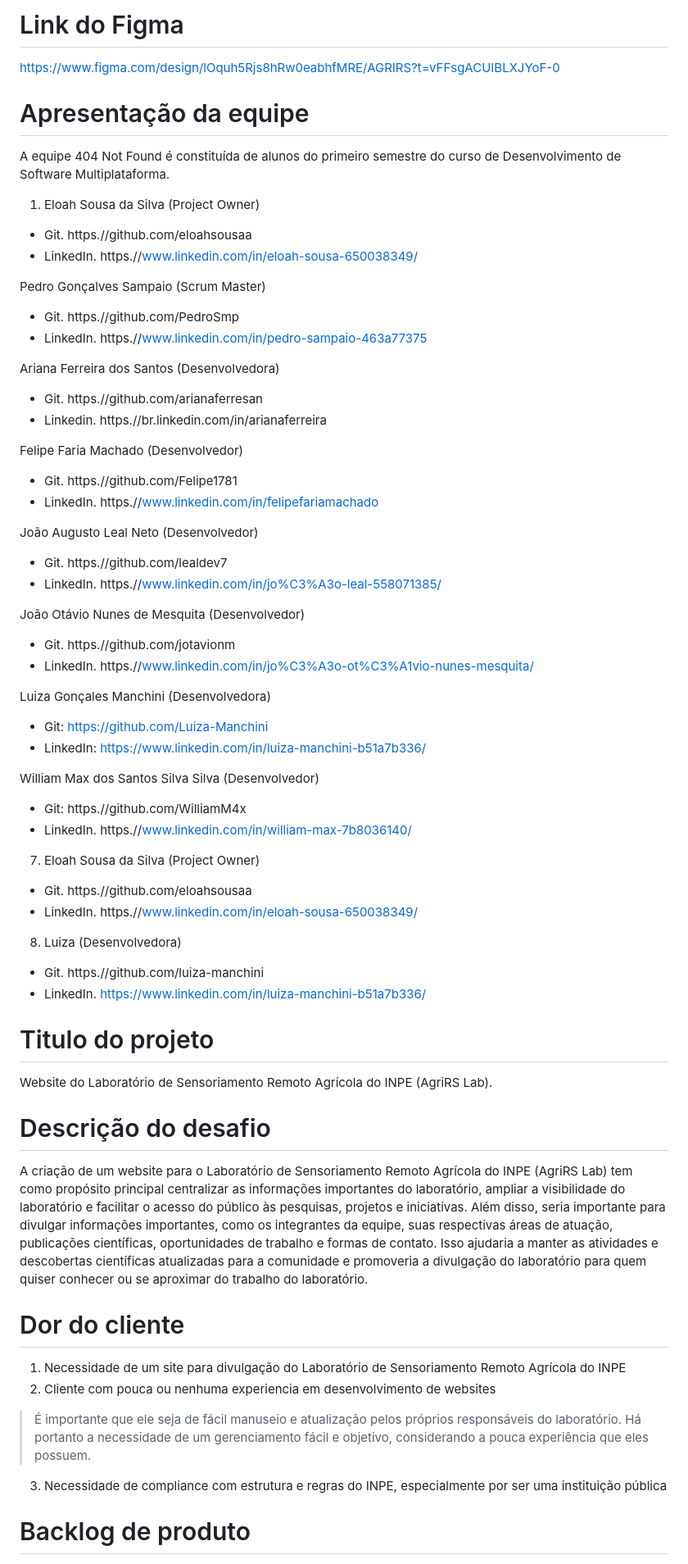
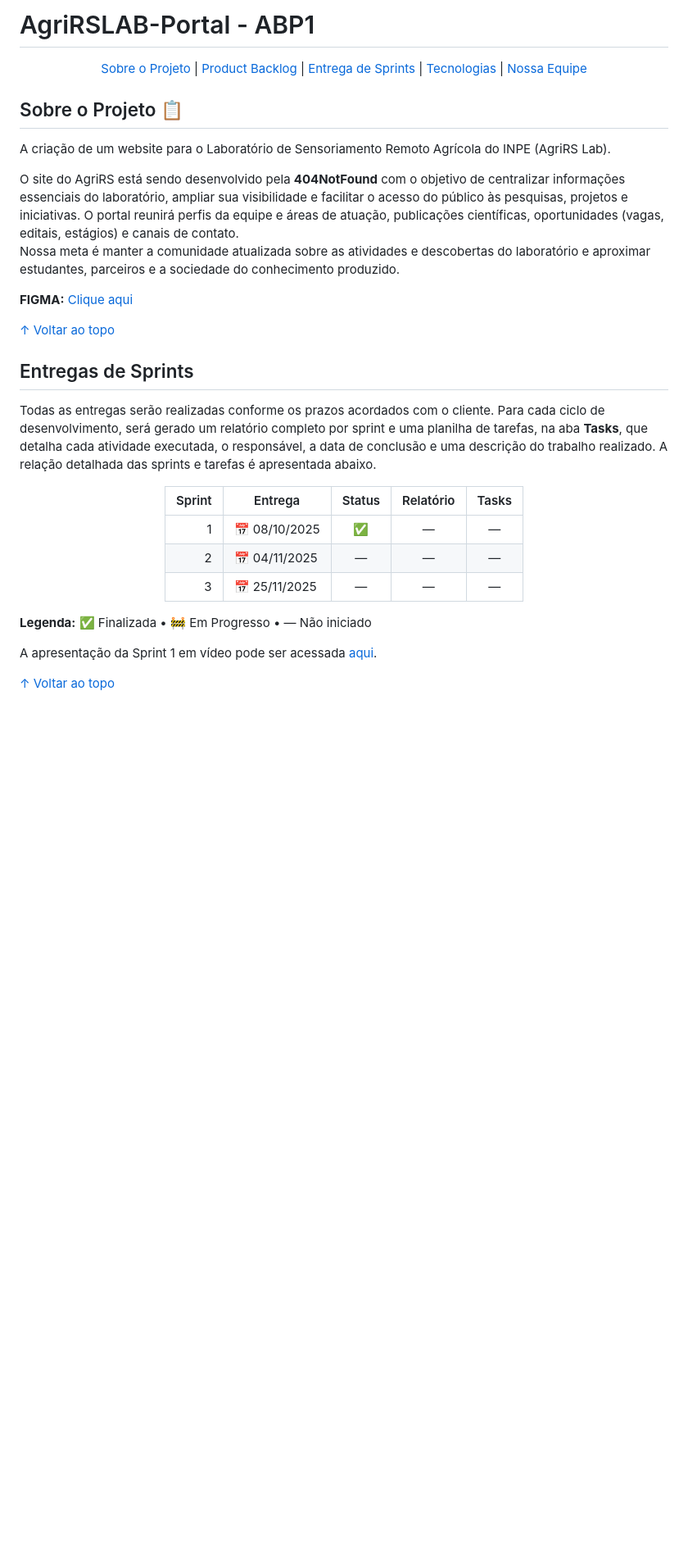
Before and after one commit to WilliamM4x/AgriRSLAB_Portal, a Markdown page: README.md, the part around the change printed below. Shown: that part at 82% size. Rendered like a GitHub page; blank space fills up the shorter version.

```diff
--- a/README.md
+++ b/README.md
@@ -1,60 +1,45 @@
-# Link do Figma
-https://www.figma.com/design/lOquh5Rjs8hRw0eabhfMRE/AGRIRS?t=vFFsgACUIBLXJYoF-0
+# AgriRSLAB-Portal - ABP1
 
-# Apresentação da equipe
-A equipe 404 Not Found é constituída de alunos do primeiro semestre do curso de Desenvolvimento de Software Multiplataforma.
+<a id="topo"></a>
 
-1. Eloah Sousa da Silva (Project Owner)
-- Git. https.//github.com/eloahsousaa
-- LinkedIn. https.//www.linkedin.com/in/eloah-sousa-650038349/
+<p align="center">
+  <a href="#sobre">Sobre o Projeto</a> |
+  <a href="#backlogs">Product Backlog</a> |
+  <a href="#sprint">Entrega de Sprints</a> |
+  <a href="#tecnologias">Tecnologias</a> |
+  <a href="#equipe">Nossa Equipe</a>
+</p>
 
-Pedro Gonçalves Sampaio (Scrum Master)
-- Git. https.//github.com/PedroSmp
-- LinkedIn. https.//www.linkedin.com/in/pedro-sampaio-463a77375
+<a id="sobre"></a>
+## Sobre o Projeto 📋
 
-Ariana Ferreira dos Santos (Desenvolvedora)
-- Git. https.//github.com/arianaferresan
-- Linkedin. https.//br.linkedin.com/in/arianaferreira
+A criação de um website para o Laboratório de Sensoriamento Remoto Agrícola do INPE (AgriRS Lab).
 
-Felipe Faria Machado (Desenvolvedor)
-- Git. https.//github.com/Felipe1781
-- LinkedIn. https.//www.linkedin.com/in/felipefariamachado
+O site do AgriRS está sendo desenvolvido pela **404NotFound** com o objetivo de centralizar informações essenciais do laboratório, ampliar sua visibilidade e facilitar o acesso do público às pesquisas, projetos e iniciativas. O portal reunirá perfis da equipe e áreas de atuação, publicações científicas, oportunidades (vagas, editais, estágios) e canais de contato.
+Nossa meta é manter a comunidade atualizada sobre as atividades e descobertas do laboratório e aproximar estudantes, parceiros e a sociedade do conhecimento produzido.
 
-João Augusto Leal Neto (Desenvolvedor)
-- Git. https.//github.com/lealdev7
-- LinkedIn. https.//www.linkedin.com/in/jo%C3%A3o-leal-558071385/
+**FIGMA:** [Clique aqui](https://www.figma.com/design/lOquh5Rjs8hRw0eabhfMRE/AGRIRS?t=vFFsgACUIBLXJYoF-0)
 
-João Otávio Nunes de Mesquita (Desenvolvedor)
-- Git. https.//github.com/jotavionm
-- LinkedIn. https.//www.linkedin.com/in/jo%C3%A3o-ot%C3%A1vio-nunes-mesquita/
+[↑ Voltar ao topo](#topo)
 
-Luiza Gonçales Manchini (Desenvolvedora)
-- Git: https://github.com/Luiza-Manchini
-- LinkedIn: https://www.linkedin.com/in/luiza-manchini-b51a7b336/
+<a id="sprint"></a>
+## Entregas de Sprints
 
-William Max dos Santos Silva Silva (Desenvolvedor)
-- Git: https.//github.com/WilliamM4x
-- LinkedIn. https.//www.linkedin.com/in/william-max-7b8036140/
+Todas as entregas serão realizadas conforme os prazos acordados com o cliente. Para cada ciclo de desenvolvimento, será gerado um relatório completo por sprint e uma planilha de tarefas, na aba **Tasks**, que detalha cada atividade executada, o responsável, a data de conclusão e uma descrição do trabalho realizado. A relação detalhada das sprints e tarefas é apresentada abaixo.
 
-7. Eloah Sousa da Silva (Project Owner)
-- Git. https.//github.com/eloahsousaa
-- LinkedIn. https.//www.linkedin.com/in/eloah-sousa-650038349/
+<div align="center">
 
-8. Luiza (Desenvolvedora)
-- Git. https.//github.com/luiza-manchini
-- LinkedIn. https://www.linkedin.com/in/luiza-manchini-b51a7b336/
+| Sprint | Entrega        | Status | Relatório | Tasks |
+|-------:|----------------|:------:|:---------:|:-----:|
+| 1      | 📅 08/10/2025  | ✅     | —         | —     |
+| 2      | 📅 04/11/2025  | —      | —         | —     |
+| 3      | 📅 25/11/2025  | —      | —         | —     |
 
-# Titulo do projeto
-Website do Laboratório de Sensoriamento Remoto Agrícola do INPE (AgriRS Lab).
+</div>
 
-# Descrição do desafio
-A criação de um website para o Laboratório de Sensoriamento Remoto Agrícola do INPE (AgriRS Lab) tem como propósito principal centralizar as informações importantes do laboratório, ampliar a visibilidade do laboratório e facilitar o acesso do público às pesquisas, projetos e iniciativas. Além disso, seria importante para divulgar informações importantes, como os integrantes da equipe, suas respectivas áreas de atuação, publicações científicas, oportunidades de trabalho e formas de contato. Isso ajudaria a manter as atividades e descobertas científicas atualizadas para a comunidade e promoveria a divulgação do laboratório para quem quiser conhecer ou se aproximar do trabalho do laboratório.
+**Legenda:** ✅ Finalizada • 🚧 Em Progresso • — Não iniciado
 
-# Dor do cliente
-1. Necessidade de um site para divulgação do Laboratório de Sensoriamento Remoto Agrícola do INPE
-2. Cliente com pouca ou nenhuma experiencia em desenvolvimento de websites
-> É importante que ele seja de fácil manuseio e atualização pelos próprios responsáveis do laboratório. Há portanto a necessidade de um gerenciamento fácil e objetivo, considerando a pouca experiência que eles possuem.
-3. Necessidade de compliance com estrutura e regras do INPE, especialmente por ser uma instituição pública
+A apresentação da Sprint 1 em vídeo pode ser acessada [aqui](https://youtu.be/8NwBtAC9zXE).
 
-# Backlog de produto
+[↑ Voltar ao topo](#topo)
 
```
Also changed, not shown: other parts of README.md (+104 -60 lines).
